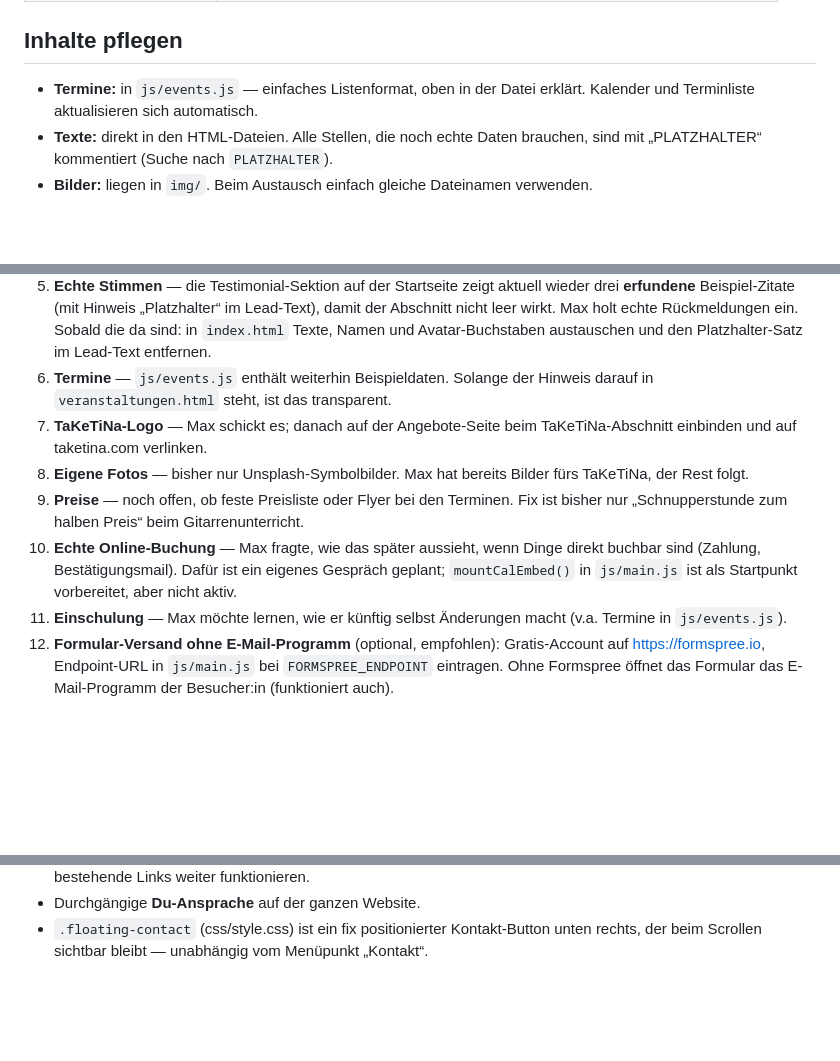
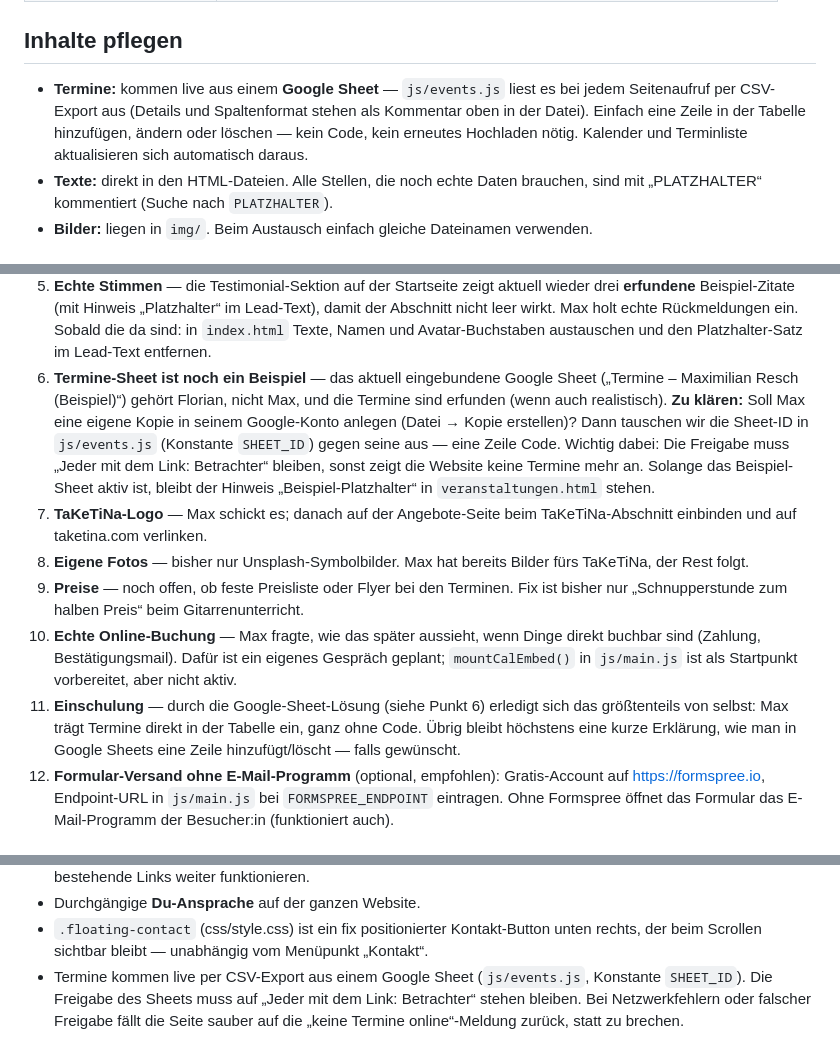
Before and after one commit to flobra9-works/maxresch-website, a Markdown page: README.md, 3 parts joined by grey strips. GitHub-like rendering; blank space fills up the shorter version.

Commit message:
README: Google-Sheet-Termine dokumentieren
Beschreibt die neue Termine-Pflege per Google Sheet statt js/events.js,
ergänzt die offene Frage zum Sheet-Besitzer (Florian vs. Max' eigenes
Konto) und markiert die Einschulung als größtenteils erledigt.

Co-Authored-By: Claude Sonnet 5 <noreply@anthropic.com>

```diff
--- a/README.md
+++ b/README.md
@@ -17,8 +17,11 @@ Live: https://flobra9-works.github.io/maxresch-website/
 
 ## Inhalte pflegen
 
-- **Termine:** in `js/events.js` — einfaches Listenformat, oben in der Datei erklärt.
-  Kalender und Terminliste aktualisieren sich automatisch.
+- **Termine:** kommen live aus einem **Google Sheet** — `js/events.js` liest es bei jedem
+  Seitenaufruf per CSV-Export aus (Details und Spaltenformat stehen als Kommentar oben
+  in der Datei). Einfach eine Zeile in der Tabelle hinzufügen, ändern oder löschen —
+  kein Code, kein erneutes Hochladen nötig. Kalender und Terminliste aktualisieren sich
+  automatisch daraus.
 - **Texte:** direkt in den HTML-Dateien. Alle Stellen, die noch echte Daten brauchen,
   sind mit „PLATZHALTER“ kommentiert (Suche nach `PLATZHALTER`).
 - **Bilder:** liegen in `img/`. Beim Austausch einfach gleiche Dateinamen verwenden.
@@ -42,8 +45,14 @@ Live: https://flobra9-works.github.io/maxresch-website/
    der Abschnitt nicht leer wirkt. Max holt echte Rückmeldungen ein. Sobald die da
    sind: in `index.html` Texte, Namen und Avatar-Buchstaben austauschen und den
    Platzhalter-Satz im Lead-Text entfernen.
-6. **Termine** — `js/events.js` enthält weiterhin Beispieldaten. Solange der Hinweis
-   darauf in `veranstaltungen.html` steht, ist das transparent.
+6. **Termine-Sheet ist noch ein Beispiel** — das aktuell eingebundene Google Sheet
+   („Termine – Maximilian Resch (Beispiel)“) gehört Florian, nicht Max, und die
+   Termine sind erfunden (wenn auch realistisch). **Zu klären:** Soll Max eine eigene
+   Kopie in seinem Google-Konto anlegen (Datei → Kopie erstellen)? Dann tauschen wir
+   die Sheet-ID in `js/events.js` (Konstante `SHEET_ID`) gegen seine aus — eine
+   Zeile Code. Wichtig dabei: Die Freigabe muss „Jeder mit dem Link: Betrachter“
+   bleiben, sonst zeigt die Website keine Termine mehr an. Solange das Beispiel-Sheet
+   aktiv ist, bleibt der Hinweis „Beispiel-Platzhalter“ in `veranstaltungen.html` stehen.
 7. **TaKeTiNa-Logo** — Max schickt es; danach auf der Angebote-Seite beim
    TaKeTiNa-Abschnitt einbinden und auf taketina.com verlinken.
 8. **Eigene Fotos** — bisher nur Unsplash-Symbolbilder. Max hat bereits Bilder
@@ -53,8 +62,10 @@ Live: https://flobra9-works.github.io/maxresch-website/
 10. **Echte Online-Buchung** — Max fragte, wie das später aussieht, wenn Dinge direkt
     buchbar sind (Zahlung, Bestätigungsmail). Dafür ist ein eigenes Gespräch geplant;
     `mountCalEmbed()` in `js/main.js` ist als Startpunkt vorbereitet, aber nicht aktiv.
-11. **Einschulung** — Max möchte lernen, wie er künftig selbst Änderungen macht
-    (v.a. Termine in `js/events.js`).
+11. **Einschulung** — durch die Google-Sheet-Lösung (siehe Punkt 6) erledigt sich das
+    größtenteils von selbst: Max trägt Termine direkt in der Tabelle ein, ganz ohne
+    Code. Übrig bleibt höchstens eine kurze Erklärung, wie man in Google Sheets eine
+    Zeile hinzufügt/löscht — falls gewünscht.
 12. **Formular-Versand ohne E-Mail-Programm** (optional, empfohlen):
     Gratis-Account auf https://formspree.io, Endpoint-URL in `js/main.js` bei
     `FORMSPREE_ENDPOINT` eintragen. Ohne Formspree öffnet das Formular das
@@ -76,3 +87,7 @@ Live: https://flobra9-works.github.io/maxresch-website/
 - Durchgängige **Du-Ansprache** auf der ganzen Website.
 - `.floating-contact` (css/style.css) ist ein fix positionierter Kontakt-Button unten
   rechts, der beim Scrollen sichtbar bleibt — unabhängig vom Menüpunkt „Kontakt“.
+- Termine kommen live per CSV-Export aus einem Google Sheet (`js/events.js`,
+  Konstante `SHEET_ID`). Die Freigabe des Sheets muss auf „Jeder mit dem Link:
+  Betrachter“ stehen bleiben. Bei Netzwerkfehlern oder falscher Freigabe fällt die
+  Seite sauber auf die „keine Termine online“-Meldung zurück, statt zu brechen.
```
